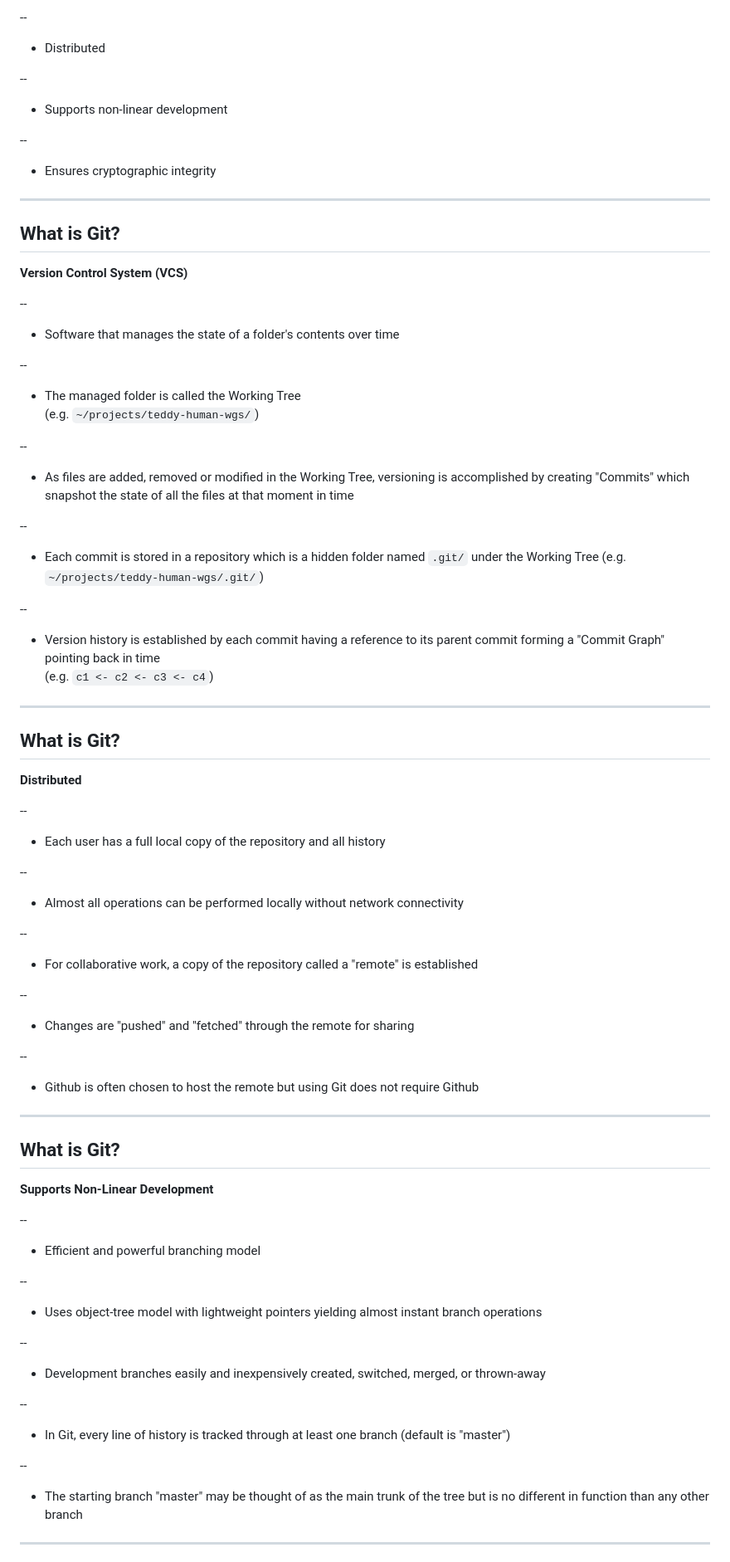
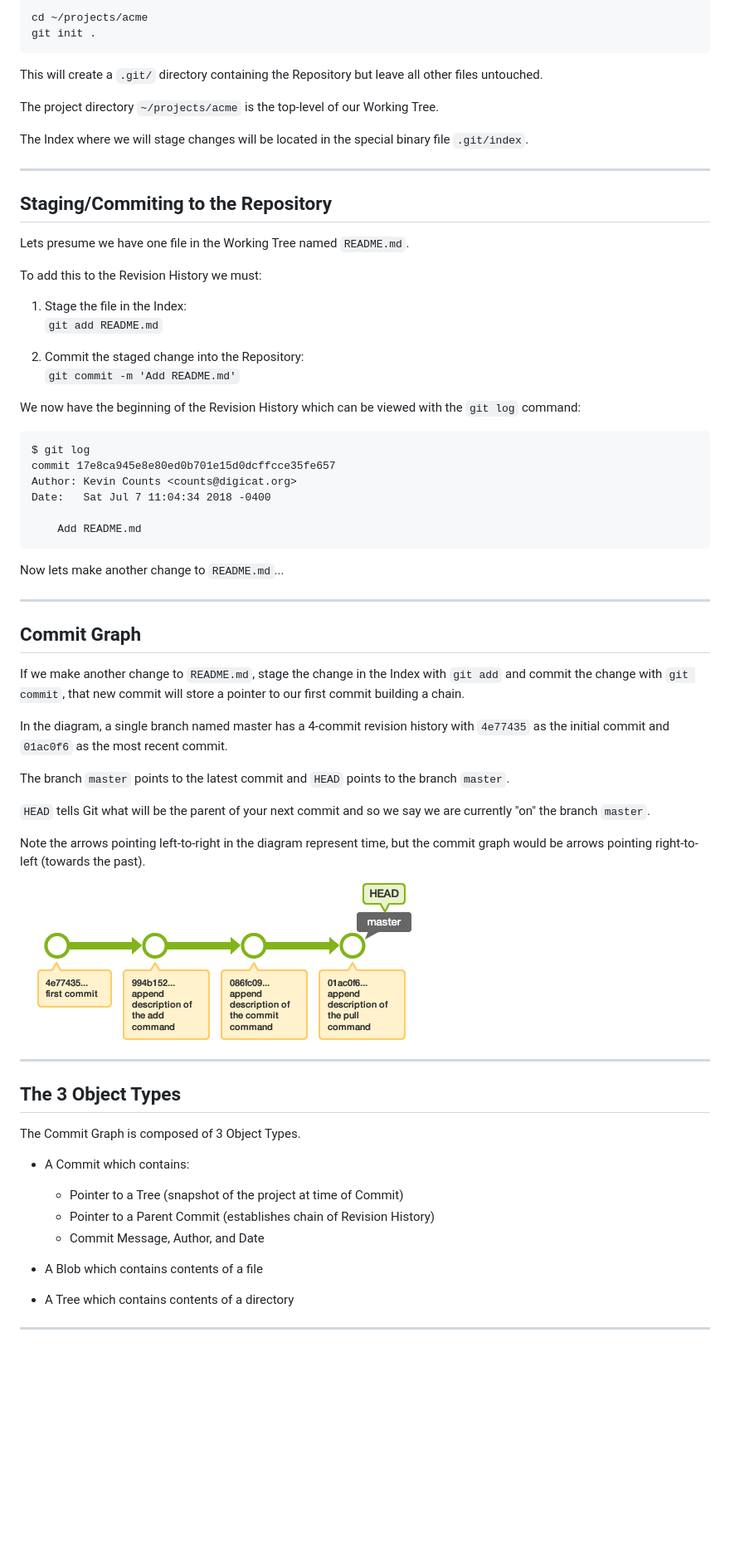
Before and after one commit to countdigi/talk-2018-git, a Markdown page: slides.md, the part around the change printed below. Shown: that part at 83% size. GitHub-like rendering; pictures changed too: images/commit-chain.png (added); blank space fills up the shorter version.

```diff
--- a/slides.md
+++ b/slides.md
@@ -114,93 +114,68 @@ To expand...
 
---
+    cd ~/projects/acme
+    git init .
 
-- Distributed
+This will create a `.git/` directory containing the Repository but leave all other files untouched.
 
---
+The project directory `~/projects/acme` is the top-level of our Working Tree.
 
-- Supports non-linear development
-
---
-
-- Ensures cryptographic integrity
+The Index where we will stage changes will be located in the special binary file `.git/index`.
 
 ---
 
-## What is Git?
+## Staging/Commiting to the Repository
 
-**Version Control System (VCS)**
+Lets presume we have one file in the Working Tree named `README.md`.
 
---
+To add this to the Revision History we must:
 
-- Software that manages the state of a folder's contents over time
+1. Stage the file in the Index: <br/>
+   `git add README.md`
 
---
+2. Commit the staged change into the Repository: <br/>
+   `git commit -m 'Add README.md'`
 
-- The managed folder is called the Working Tree<br/>(e.g. `~/projects/teddy-human-wgs/`)
+We now have the beginning of the Revision History which can be viewed with the `git log` command:
 
---
+    $ git log
+    commit 17e8ca945e8e80ed0b701e15d0dcffcce35fe657
+    Author: Kevin Counts <counts@digicat.org>
+    Date:   Sat Jul 7 11:04:34 2018 -0400
 
-- As files are added, removed or modified in the Working Tree, versioning is accomplished by creating "Commits" which snapshot the state of all the files at that moment in time
+        Add README.md
 
---
-
-- Each commit is stored in a repository which is a hidden folder named `.git/` under the Working Tree (e.g. `~/projects/teddy-human-wgs/.git/`)
-
---
-
-- Version history is established by each commit having a reference to its parent commit forming a "Commit Graph" pointing back in time<br/>(e.g. `c1 <- c2 <- c3 <- c4`)
+Now lets make another change to `README.md`...
 
 ---
 
-## What is Git?
+## Commit Graph
 
-**Distributed**
+If we make another change to `README.md`, stage the change in the Index with `git add` and commit the change with `git commit`, that new commit will store a pointer to our first commit building a chain.
 
---
+In the diagram, a single branch named master has a 4-commit revision history with `4e77435` as the initial commit and `01ac0f6` as the most recent commit.
 
-- Each user has a full local copy of the repository and all history
+The branch `master` points to the latest commit and `HEAD` points to the branch `master`.
 
---
+`HEAD` tells Git what will be the parent of your next commit and so we say we are currently "on" the branch `master`.
 
-- Almost all operations can be performed locally without network connectivity
+Note the arrows pointing left-to-right in the diagram represent time, but the commit graph would be arrows pointing right-to-left (towards the past).
 
---
-
-- For collaborative work, a copy of the repository called a "remote" is established
-
---
-
-- Changes are "pushed" and "fetched" through the remote for sharing
-
---
-
-- Github is often chosen to host the remote but using Git does not require Github
+![Commit Graph](images/commit-chain.png)
 
 ---
 
-## What is Git?
+## The 3 Object Types
 
-**Supports Non-Linear Development**
+The Commit Graph is composed of 3 Object Types.
 
---
+- A Commit which contains:
+   - Pointer to a Tree (snapshot of the project at time of Commit)
+   - Pointer to a Parent Commit (establishes chain of Revision History)
+   - Commit Message, Author, and Date
 
-- Efficient and powerful branching model
+- A Blob which contains contents of a file
 
---
-
-- Uses object-tree model with lightweight pointers yielding almost instant branch operations
-
---
-
-- Development branches easily and inexpensively created, switched, merged, or thrown-away
-
---
-
-- In Git, every line of history is tracked through at least one branch (default is "master")
-
---
-
-- The starting branch "master" may be thought of as the main trunk of the tree but is no different in function than any other branch
+- A Tree which contains contents of a directory
 
 ---
 
```
Also changed, not shown: other parts of slides.md (+122 -61 lines), images/sun.jpg (added), 1 other file.
